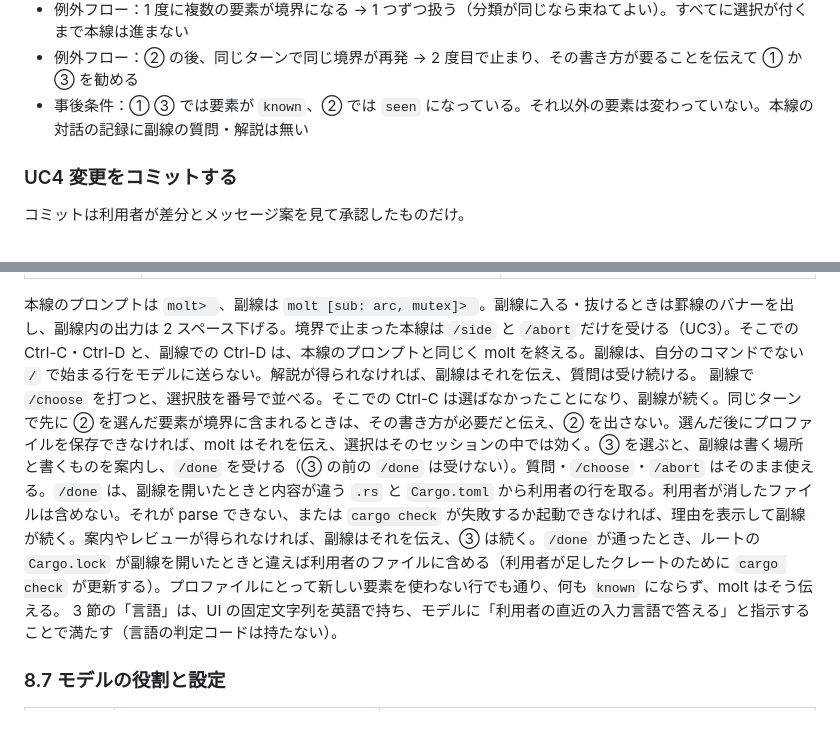
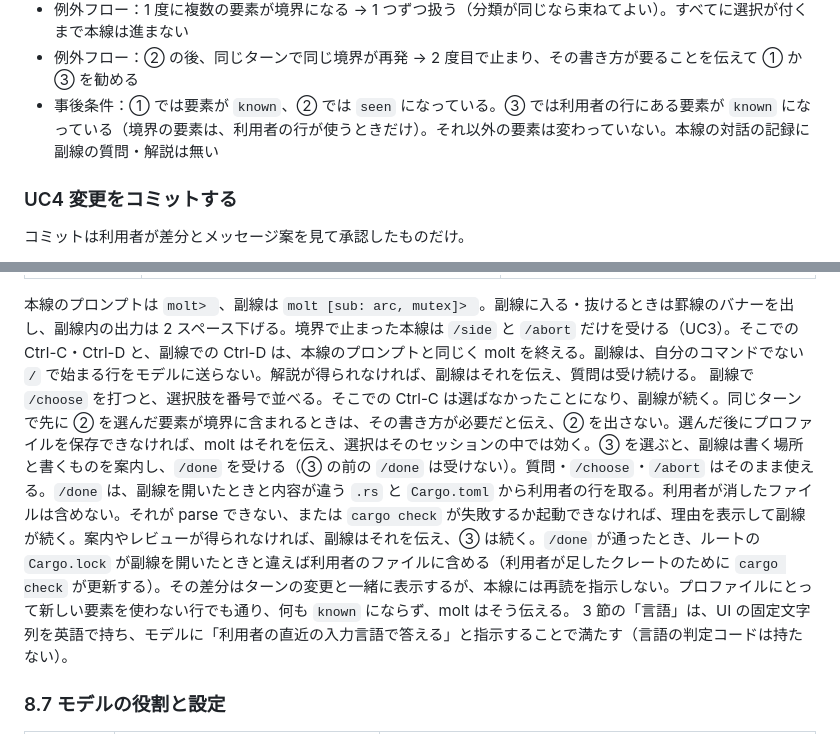
Before and after one commit to sumiredc/molt, a Markdown page: PRD.ja.md, 2 parts joined by grey strips. Rendered like a GitHub page.

```diff
--- a/PRD.ja.md
+++ b/PRD.ja.md
@@ -237,7 +237,7 @@ sequenceDiagram
 - 例外フロー：副線で中断（Ctrl-C。プロンプトでも、解説・回答・② の方針・③ の案内とレビューを待つ間でも） → 何も変えず（中断した質問は副線に残さない。中断した ② と ③ はプロファイルも本線も変えない。レビューを中断した後も書いている途中のままで、`/done` を送り直す）、本線を「境界で止まった」状態に戻す。利用者は選び直すか取り下げる：`/side` で同じ副線に戻り（届いた解説は繰り返さず、中断した解説はもう一度頼む。質疑の続きから）、`/abort` で取り下げる
 - 例外フロー：1 度に複数の要素が境界になる → 1 つずつ扱う（分類が同じなら束ねてよい）。すべてに選択が付くまで本線は進まない
 - 例外フロー：② の後、同じターンで同じ境界が再発 → 2 度目で止まり、その書き方が要ることを伝えて ① か ③ を勧める
-- 事後条件：① ③ では要素が `known`、② では `seen` になっている。それ以外の要素は変わっていない。本線の対話の記録に副線の質問・解説は無い
+- 事後条件：① では要素が `known`、② では `seen` になっている。③ では利用者の行にある要素が `known` になっている（境界の要素は、利用者の行が使うときだけ）。それ以外の要素は変わっていない。本線の対話の記録に副線の質問・解説は無い
 
 ### UC4 変更をコミットする
 
@@ -401,7 +401,7 @@ molt doctor               設定したエンドポイントとモデルの対応
 | `--ui-script PATH` | 利用者の入力・選択・承認・中断を、台本ファイルと `ScriptedUi` で。出力は標準出力に出す | 人が端末に付かなくても、コーディングエージェントが実モデルに対する 1 本を通せるようにする |
 
 本線のプロンプトは `molt> `、副線は `molt [sub: arc, mutex]> `。副線に入る・抜けるときは罫線のバナーを出し、副線内の出力は 2 スペース下げる。境界で止まった本線は `/side` と `/abort` だけを受ける（UC3）。そこでの Ctrl-C・Ctrl-D と、副線での Ctrl-D は、本線のプロンプトと同じく molt を終える。副線は、自分のコマンドでない `/` で始まる行をモデルに送らない。解説が得られなければ、副線はそれを伝え、質問は受け続ける。
-副線で `/choose` を打つと、選択肢を番号で並べる。そこでの Ctrl-C は選ばなかったことになり、副線が続く。同じターンで先に ② を選んだ要素が境界に含まれるときは、その書き方が必要だと伝え、② を出さない。選んだ後にプロファイルを保存できなければ、molt はそれを伝え、選択はそのセッションの中では効く。③ を選ぶと、副線は書く場所と書くものを案内し、`/done` を受ける（③ の前の `/done` は受けない）。質問・`/choose`・`/abort` はそのまま使える。`/done` は、副線を開いたときと内容が違う `.rs` と `Cargo.toml` から利用者の行を取る。利用者が消したファイルは含めない。それが parse できない、または `cargo check` が失敗するか起動できなければ、理由を表示して副線が続く。案内やレビューが得られなければ、副線はそれを伝え、③ は続く。`/done` が通ったとき、ルートの `Cargo.lock` が副線を開いたときと違えば利用者のファイルに含める（利用者が足したクレートのために `cargo check` が更新する）。プロファイルにとって新しい要素を使わない行でも通り、何も `known` にならず、molt はそう伝える。
+副線で `/choose` を打つと、選択肢を番号で並べる。そこでの Ctrl-C は選ばなかったことになり、副線が続く。同じターンで先に ② を選んだ要素が境界に含まれるときは、その書き方が必要だと伝え、② を出さない。選んだ後にプロファイルを保存できなければ、molt はそれを伝え、選択はそのセッションの中では効く。③ を選ぶと、副線は書く場所と書くものを案内し、`/done` を受ける（③ の前の `/done` は受けない）。質問・`/choose`・`/abort` はそのまま使える。`/done` は、副線を開いたときと内容が違う `.rs` と `Cargo.toml` から利用者の行を取る。利用者が消したファイルは含めない。それが parse できない、または `cargo check` が失敗するか起動できなければ、理由を表示して副線が続く。案内やレビューが得られなければ、副線はそれを伝え、③ は続く。`/done` が通ったとき、ルートの `Cargo.lock` が副線を開いたときと違えば利用者のファイルに含める（利用者が足したクレートのために `cargo check` が更新する）。その差分はターンの変更と一緒に表示するが、本線には再読を指示しない。プロファイルにとって新しい要素を使わない行でも通り、何も `known` にならず、molt はそう伝える。
 3 節の「言語」は、UI の固定文字列を英語で持ち、モデルに「利用者の直近の入力言語で答える」と指示することで満たす（言語の判定コードは持たない）。
 
 ### 8.7 モデルの役割と設定
```
Also changed, not shown: PRD.md (+2 -2 lines).
